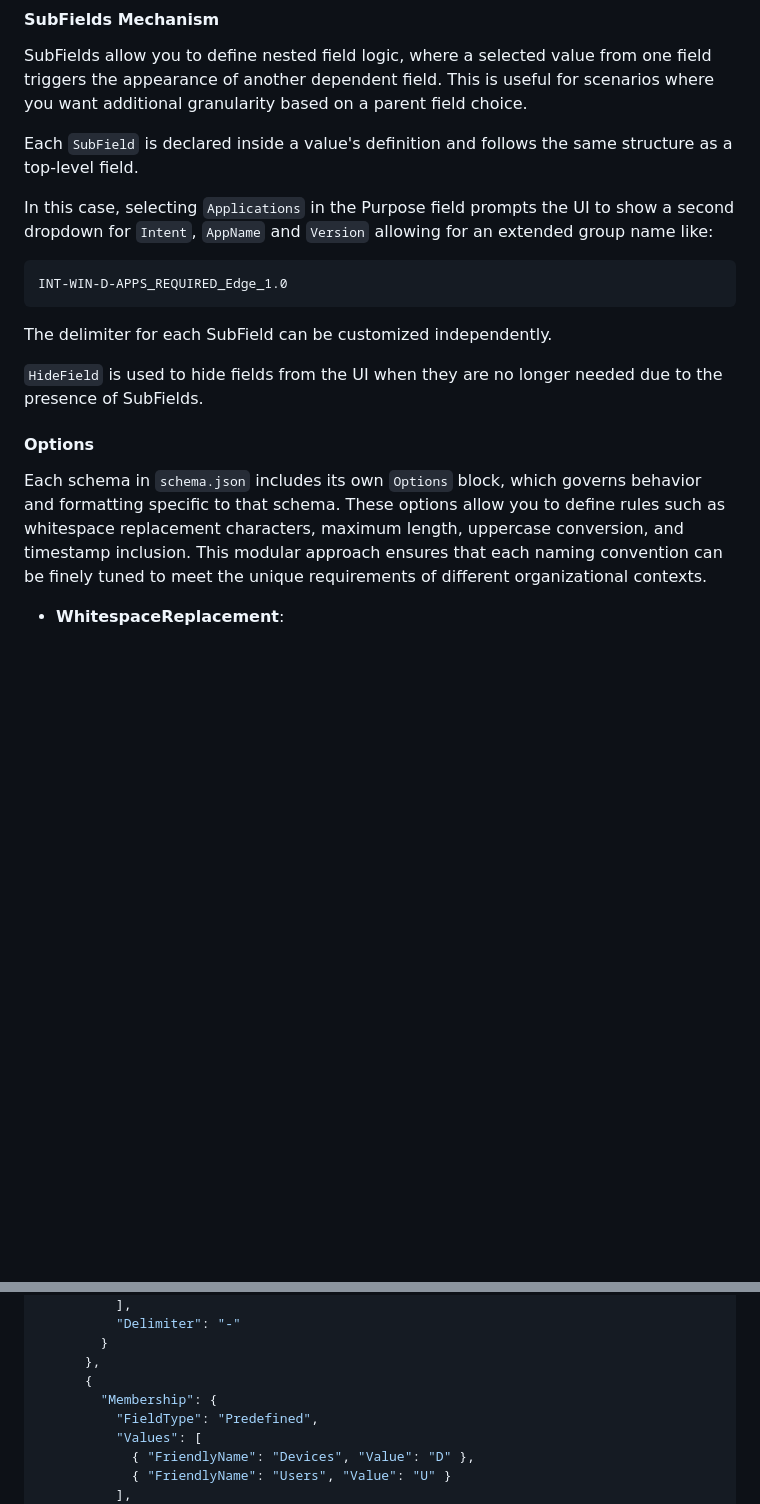
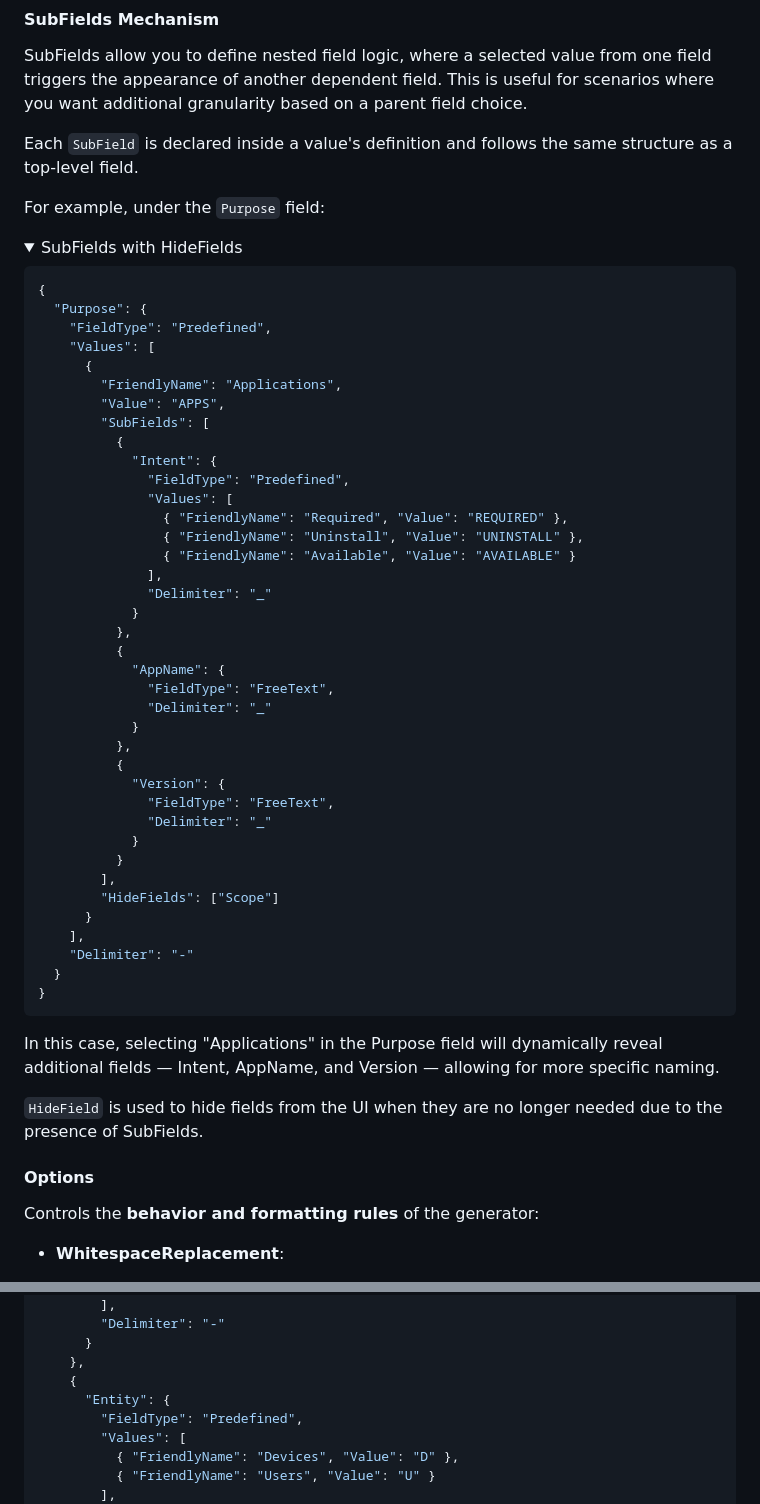
Before and after one commit to chineaalvarez/IntuneGroupNameGenerator, a Markdown page: docs/README.md, 2 parts joined by grey strips. GitHub-like rendering; folded sections open; blank space fills up the shorter version.

````diff
--- a/docs/README.md
+++ b/docs/README.md
@@ -54,20 +91,62 @@ SubFields allow you to define nested field logic, where a selected value from on
 
 Each `SubField` is declared inside a value's definition and follows the same structure as a top-level field.
 
+For example, under the `Purpose` field:
 
-In this case, selecting `Applications` in the Purpose field prompts the UI to show a second dropdown for `Intent`, `AppName` and `Version` allowing for an extended group name like:
+<details>
+<summary>SubFields with HideFields</summary>
 
-```
-INT-WIN-D-APPS_REQUIRED_Edge_1.0
+```json
+{
+  "Purpose": {
+    "FieldType": "Predefined",
+    "Values": [
+      {
+        "FriendlyName": "Applications",
+        "Value": "APPS",
+        "SubFields": [
+          {
+            "Intent": {
+              "FieldType": "Predefined",
+              "Values": [
+                { "FriendlyName": "Required", "Value": "REQUIRED" },
+                { "FriendlyName": "Uninstall", "Value": "UNINSTALL" },
+                { "FriendlyName": "Available", "Value": "AVAILABLE" }
+              ],
+              "Delimiter": "_"
+            }
+          },
+          {
+            "AppName": {
+              "FieldType": "FreeText",
+              "Delimiter": "_"
+            }
+          },
+          {
+            "Version": {
+              "FieldType": "FreeText",
+              "Delimiter": "_"
+            }
+          }
+        ],
+        "HideFields": ["Scope"]
+      }
+    ],
+    "Delimiter": "-"
+  }
+}
 ```
 
-The delimiter for each SubField can be customized independently.
+</details>
+
+In this case, selecting "Applications" in the Purpose field will dynamically reveal additional fields — Intent, AppName, and Version — allowing for more specific naming.
 
 `HideField` is used to hide fields from the UI when they are no longer needed due to the presence of SubFields.
 
 #### Options
 
-Each schema in `schema.json` includes its own `Options` block, which governs behavior and formatting specific to that schema. These options allow you to define rules such as whitespace replacement characters, maximum length, uppercase conversion, and timestamp inclusion. This modular approach ensures that each naming convention can be finely tuned to meet the unique requirements of different organizational contexts.
+Controls the **behavior and formatting rules** of the generator:
+
 * **WhitespaceReplacement**:
 
   * Replaces spaces with a specified character (e.g., `_`)
@@ -122,7 +253,7 @@ Each schema in `schema.json` includes its own `Options` block, which governs beh
         }
       },
       {
-        "Membership": {
+        "Entity": {
           "FieldType": "Predefined",
           "Values": [
             { "FriendlyName": "Devices", "Value": "D" },
````
Also changed, not shown: other parts of docs/README.md (+114 -128 lines).
